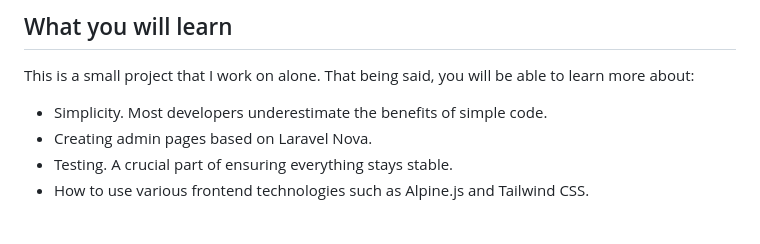
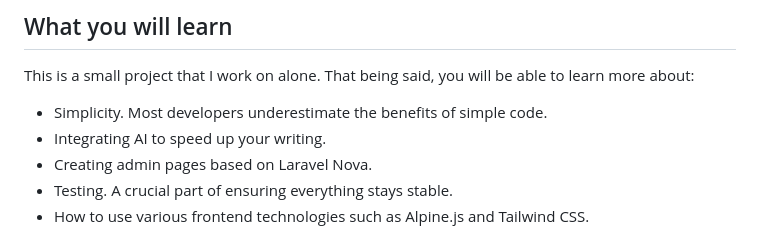
Before and after one commit to benjamincrozat/legacy-blog, a Markdown page: README.md, the part around the change. Drawn GitHub-style.

```diff
--- a/README.md
+++ b/README.md
@@ -30,6 +30,7 @@ If you are here to see how I'm doing with SEO, you will be disappointed. SEO is
 
 This is a small project that I work on alone. That being said, you will be able to learn more about:
 - Simplicity. Most developers underestimate the benefits of simple code.
+- Integrating AI to speed up your writing.
 - Creating admin pages based on Laravel Nova.
 - Testing. A crucial part of ensuring everything stays stable.
 - How to use various frontend technologies such as Alpine.js and Tailwind CSS.
```
